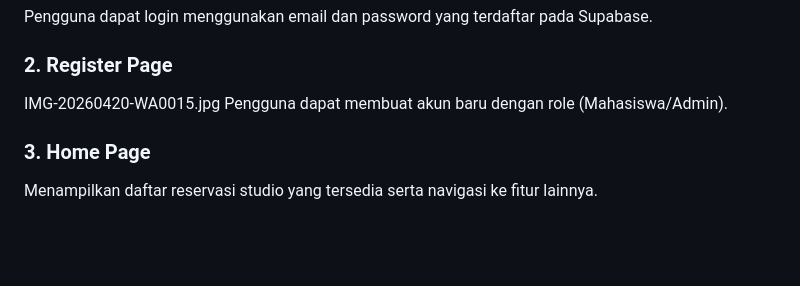
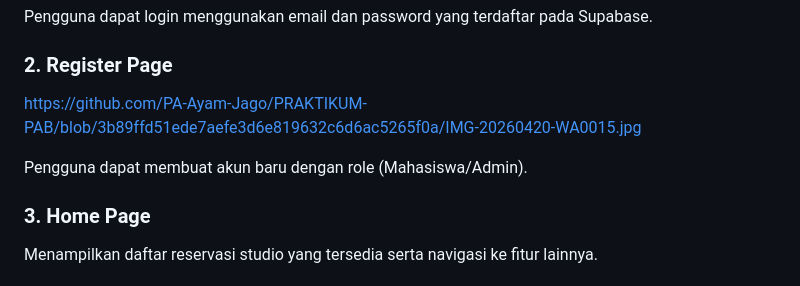
Before and after one commit to PA-Ayam-Jago/PRAKTIKUM-PAB, a Markdown page: README.md, the part around the change. Drawn GitHub-style; blank space fills up the shorter version.

```diff
--- a/README.md
+++ b/README.md
@@ -47,7 +47,8 @@ Mengembangkan aplikasi mobile berbasis Flutter dengan Supabase untuk:
 Pengguna dapat login menggunakan email dan password yang terdaftar pada Supabase.
 
 ### 2. Register Page
-IMG-20260420-WA0015.jpg
+https://github.com/PA-Ayam-Jago/PRAKTIKUM-PAB/blob/3b89ffd51ede7aefe3d6e819632c6d6ac5265f0a/IMG-20260420-WA0015.jpg
+
 Pengguna dapat membuat akun baru dengan role (Mahasiswa/Admin).
 
 ### 3. Home Page
```
